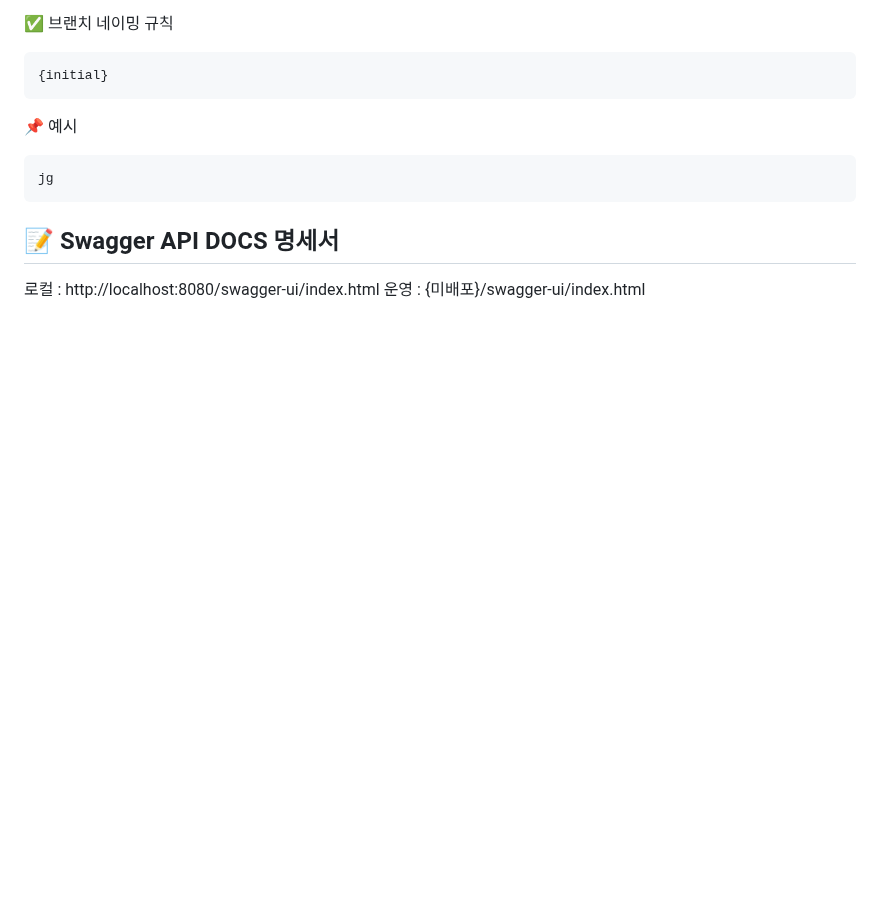
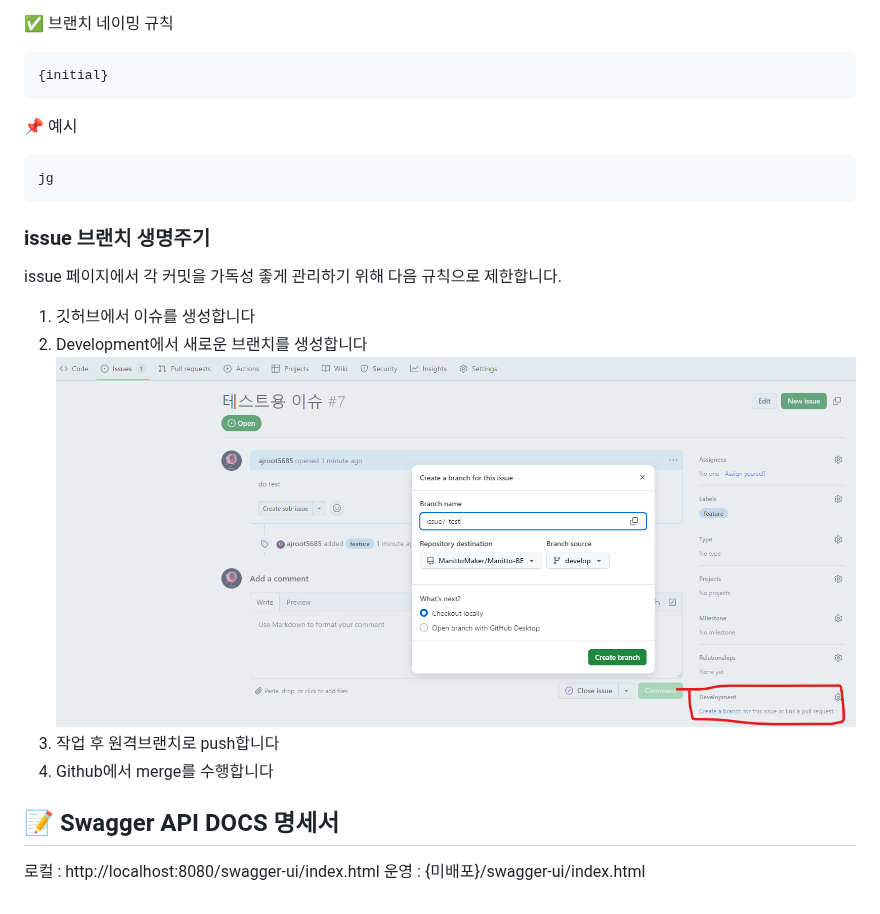
Before and after one commit to ManittoMaker/Manitto-BE, a Markdown page: README.md, the part around the change. Rendered like a GitHub page; pictures changed too: .github/image/new_branch.png (added); blank space fills up the shorter version.

Commit message:
📝 Docs: issue 브랜치 생명주기
#

````diff
--- a/README.md
+++ b/README.md
@@ -103,6 +103,16 @@ issue55-fix-login-and-signup
 jg
 ```
 
+### issue 브랜치 생명주기
+
+issue 페이지에서 각 커밋을 가독성 좋게 관리하기 위해 다음 규칙으로 제한합니다.
+
+1. 깃허브에서 이슈를 생성합니다
+2. Development에서 새로운 브랜치를 생성합니다
+   ![new_branch.png](.github/image/new_branch.png)
+3. 작업 후 원격브랜치로 push합니다
+4. Github에서 merge를 수행합니다
+
 ## 📝 Swagger API DOCS 명세서
 
 로컬 : http://localhost:8080/swagger-ui/index.html
````
